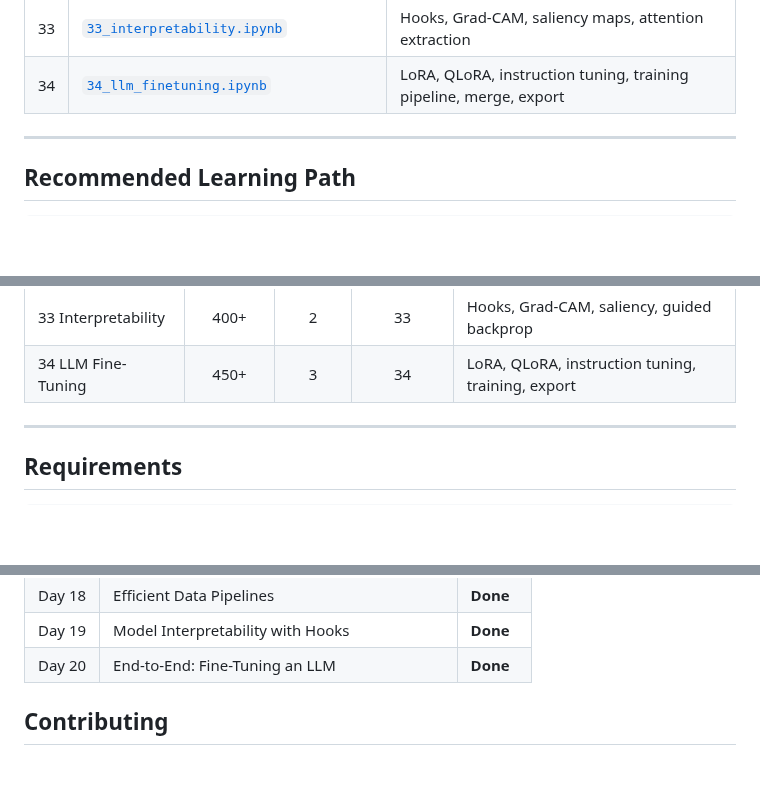
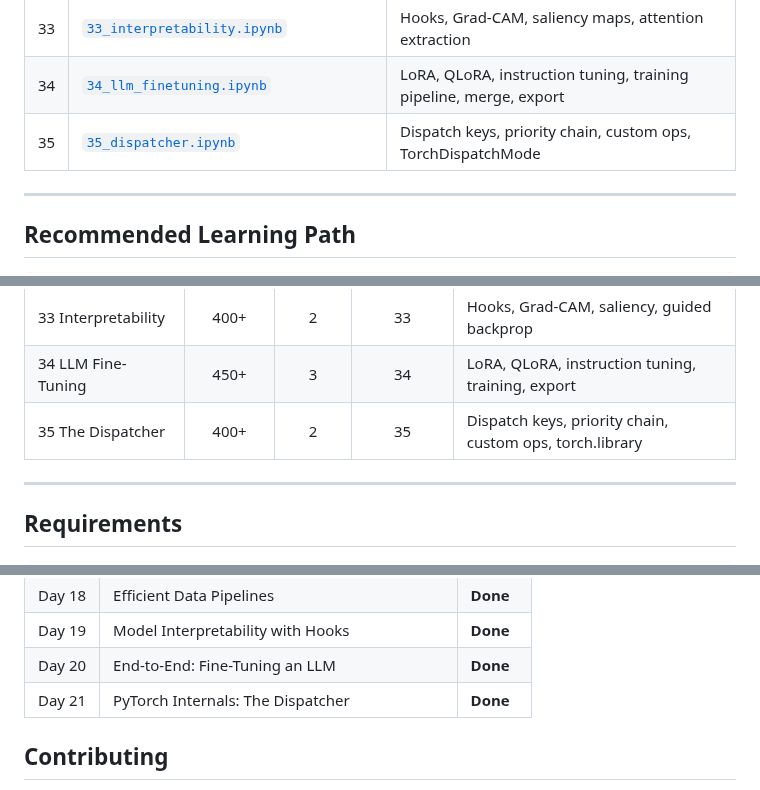
Before and after one commit to subinz1/pytorch-reference-guide, a Markdown page: README.md, 3 parts joined by grey strips. Rendered like a GitHub page; blank space fills up the shorter version.

```diff
--- a/README.md
+++ b/README.md
@@ -155,6 +156,7 @@ The [`notebooks/`](notebooks/) folder contains **34 interactive playbooks** —
 | 32 | [`32_data_pipelines.ipynb`](notebooks/32_data_pipelines.ipynb) | IterableDataset, mmap, prefetching, distributed loading |
 | 33 | [`33_interpretability.ipynb`](notebooks/33_interpretability.ipynb) | Hooks, Grad-CAM, saliency maps, attention extraction |
 | 34 | [`34_llm_finetuning.ipynb`](notebooks/34_llm_finetuning.ipynb) | LoRA, QLoRA, instruction tuning, training pipeline, merge, export |
+| 35 | [`35_dispatcher.ipynb`](notebooks/35_dispatcher.ipynb) | Dispatch keys, priority chain, custom ops, TorchDispatchMode |
 
 ---
 
@@ -298,6 +300,7 @@ Tensors, Autograd, `nn.Module`, Optimizers, DataLoaders, Training Loops
 | 32 Data Pipelines | 400+ | 2 | 32 | IterableDataset, mmap, prefetching, distributed |
 | 33 Interpretability | 400+ | 2 | 33 | Hooks, Grad-CAM, saliency, guided backprop |
 | 34 LLM Fine-Tuning | 450+ | 3 | 34 | LoRA, QLoRA, instruction tuning, training, export |
+| 35 The Dispatcher | 400+ | 2 | 35 | Dispatch keys, priority chain, custom ops, torch.library |
 
 ---
 
@@ -340,6 +343,7 @@ This guide grows incrementally. Upcoming topics:
 | Day 18 | Efficient Data Pipelines | **Done** |
 | Day 19 | Model Interpretability with Hooks | **Done** |
 | Day 20 | End-to-End: Fine-Tuning an LLM | **Done** |
+| Day 21 | PyTorch Internals: The Dispatcher | **Done** |
 
 ## Contributing
 
```
Also changed, not shown: other parts of README.md (+7 -6 lines).
